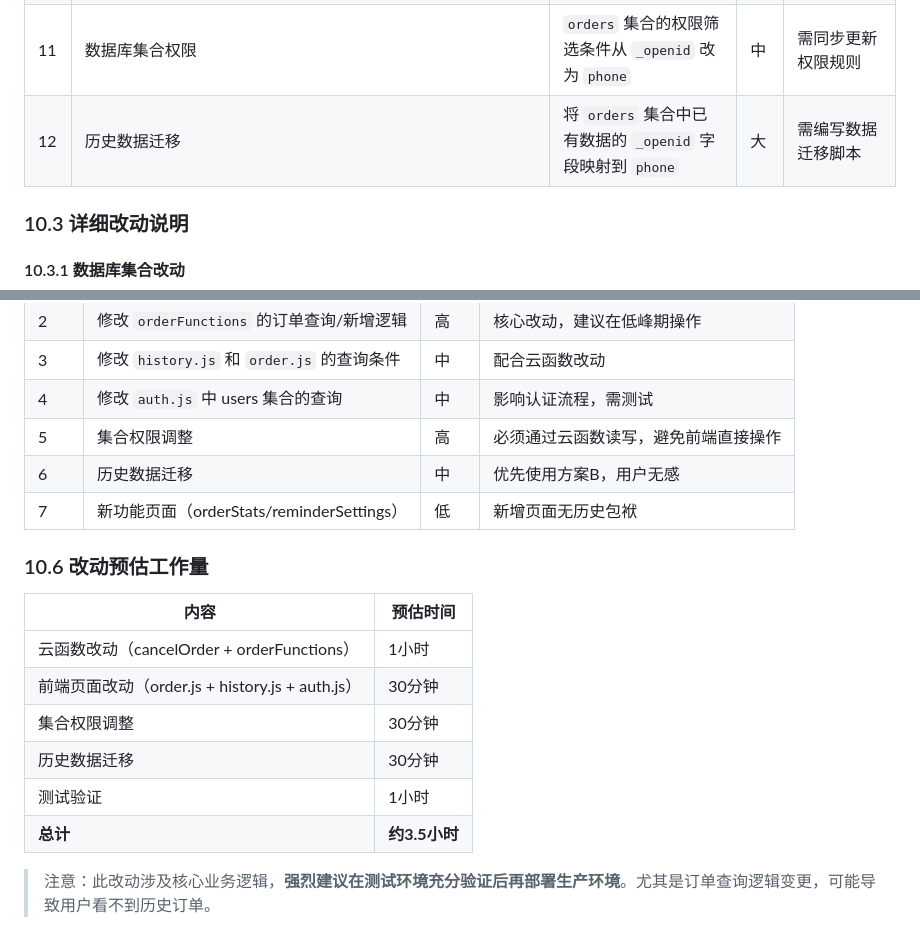
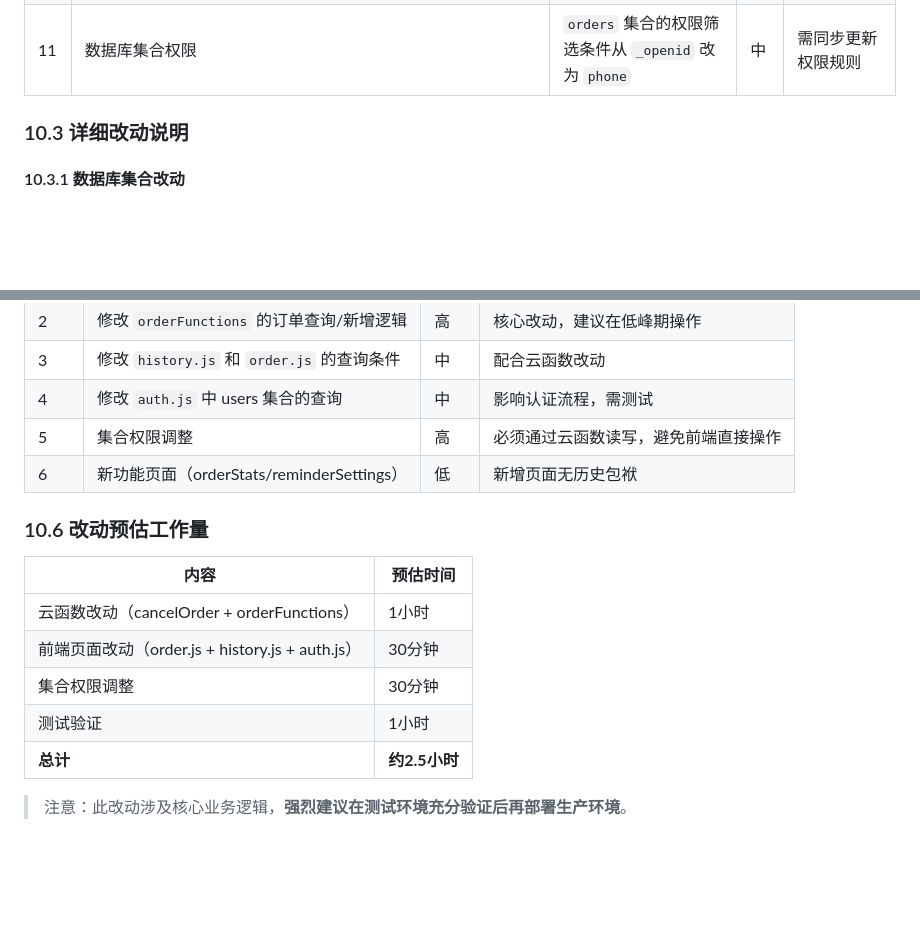
Before and after one commit to mwq95/canteen-order-wxapp, a Markdown page: 新功能.md, 2 parts joined by grey strips. Drawn GitHub-style; blank space fills up the shorter version.

Commit message:
移除历史数据迁移方案，开发阶段无需此内容

```diff
--- a/新功能.md
+++ b/新功能.md
@@ -1083,7 +1083,6 @@ Page({
 | 9 | `miniprogram/pages/auth/auth.js` — `createOrUpdateUser` | users 集合查询和写入用 `phone` 而非 `_openid` | 大 | 需同步历史数据 |
 | 10 | `cloudfunctions/quickstartFunctions/index.js` — `updateDeadlineConfig`/`getDeadlineConfig` | 不涉及订单，**无需改动** | — | — |
 | 11 | 数据库集合权限 | `orders` 集合的权限筛选条件从 `_openid` 改为 `phone` | 中 | 需同步更新权限规则 |
-| 12 | 历史数据迁移 | 将 `orders` 集合中已有数据的 `_openid` 字段映射到 `phone` | 大 | 需编写数据迁移脚本 |
 
 ### 10.3 详细改动说明
 
@@ -1260,8 +1259,7 @@ if (app.globalData.phone && app.globalData.isVerified) {
 | 3 | 修改 `history.js` 和 `order.js` 的查询条件 | 中 | 配合云函数改动 |
 | 4 | 修改 `auth.js` 中 users 集合的查询 | 中 | 影响认证流程，需测试 |
 | 5 | 集合权限调整 | 高 | 必须通过云函数读写，避免前端直接操作 |
-| 6 | 历史数据迁移 | 中 | 优先使用方案B，用户无感 |
-| 7 | 新功能页面（orderStats/reminderSettings） | 低 | 新增页面无历史包袱 |
+| 6 | 新功能页面（orderStats/reminderSettings） | 低 | 新增页面无历史包袱 |
 
 ### 10.6 改动预估工作量
 
@@ -1270,8 +1268,7 @@ if (app.globalData.phone && app.globalData.isVerified) {
 | 云函数改动（cancelOrder + orderFunctions） | 1小时 |
 | 前端页面改动（order.js + history.js + auth.js） | 30分钟 |
 | 集合权限调整 | 30分钟 |
-| 历史数据迁移 | 30分钟 |
 | 测试验证 | 1小时 |
-| **总计** | **约3.5小时** |
+| **总计** | **约2.5小时** |
 
-> 注意：此改动涉及核心业务逻辑，**强烈建议在测试环境充分验证后再部署生产环境**。尤其是订单查询逻辑变更，可能导致用户看不到历史订单。
+> 注意：此改动涉及核心业务逻辑，**强烈建议在测试环境充分验证后再部署生产环境**。
```
